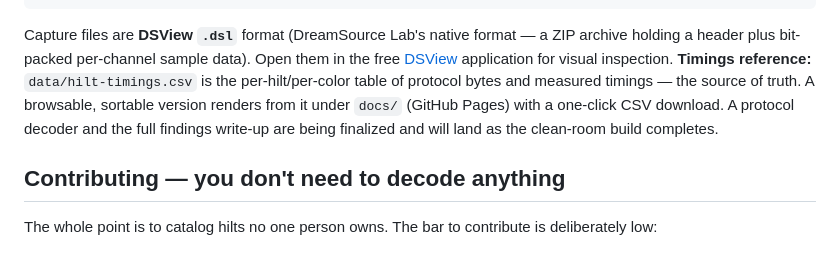
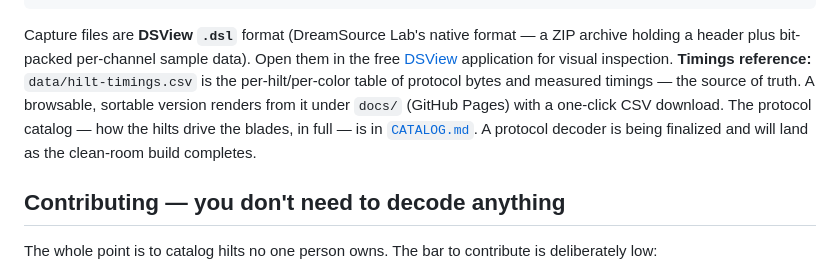
Before and after one commit to atown1993/GE-Hilt-Library, a Markdown page: README.md, the part around the change. Drawn GitHub-style.

Commit message:
Add CATALOG.md — full descriptive protocol catalog (clean-room rebuild of FINDINGS): firsthand only, zero comparison/attribution. README points to it.

```diff
--- a/README.md
+++ b/README.md
@@ -44,7 +44,9 @@ LICENSE-DATA           CC0 1.0 — public-domain dedication for the captures/mea
 Capture files are **DSView `.dsl`** format (DreamSource Lab's native format — a
 ZIP archive holding a header plus bit-packed per-channel sample data). Open them
 in the free [DSView](https://www.dreamsourcelab.com/) application for visual
-inspection. **Timings reference:** `data/hilt-timings.csv` is the per-hilt/per-color table of protocol bytes and measured timings — the source of truth. A browsable, sortable version renders from it under `docs/` (GitHub Pages) with a one-click CSV download. A protocol decoder and the full findings write-up are being finalized and will land as the clean-room build completes.
+inspection. **Timings reference:** `data/hilt-timings.csv` is the per-hilt/per-color table of protocol bytes and measured timings — the source of truth. A browsable, sortable version renders from it under `docs/` (GitHub Pages) with a one-click CSV download. The protocol catalog — how the hilts drive the blades, in full — is in
+[`CATALOG.md`](CATALOG.md). A protocol decoder is being finalized and will land as the
+clean-room build completes.
 
 ## Contributing — you don't need to decode anything
 
```
Also changed, not shown: CATALOG.md (added, +501 -0 lines).
